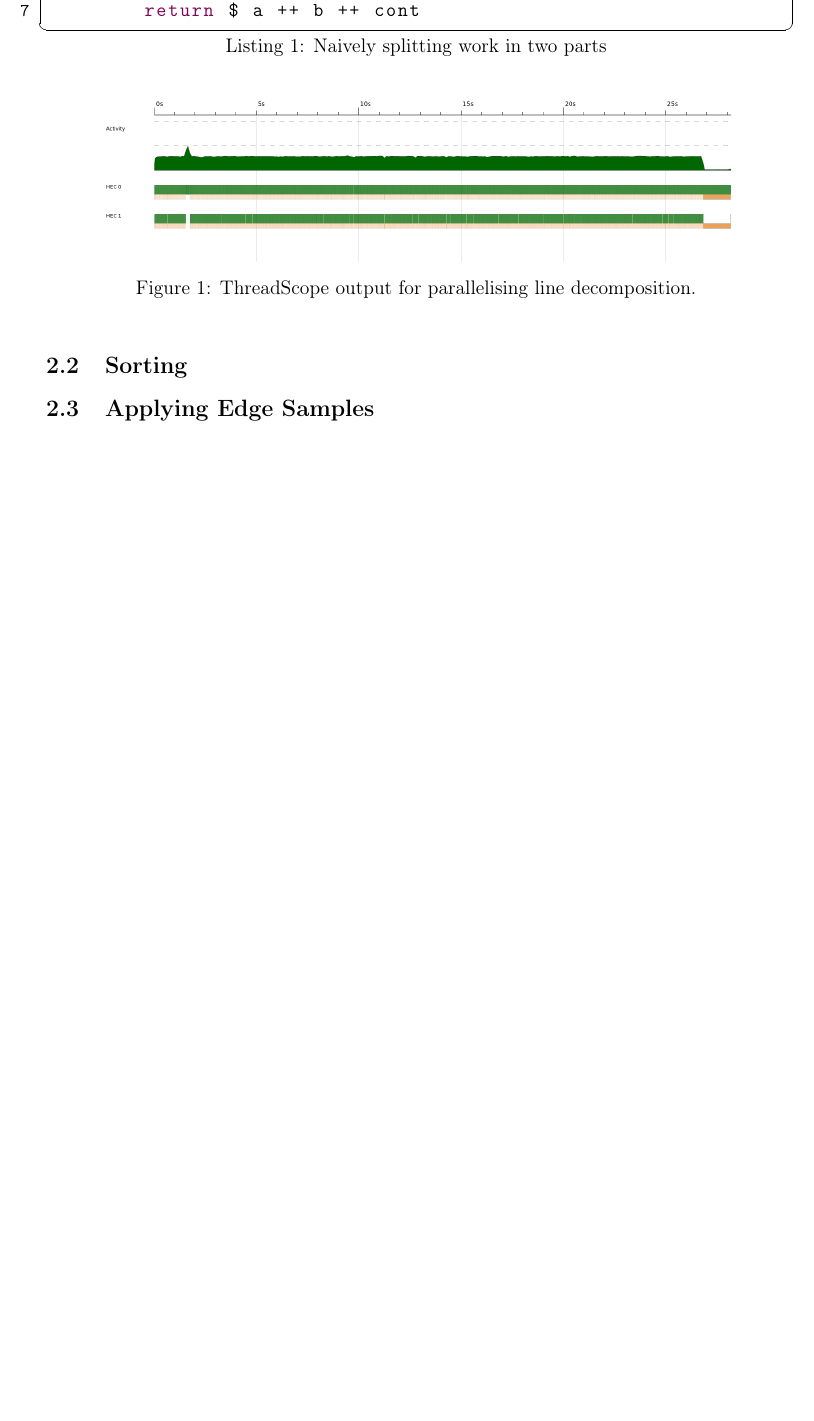
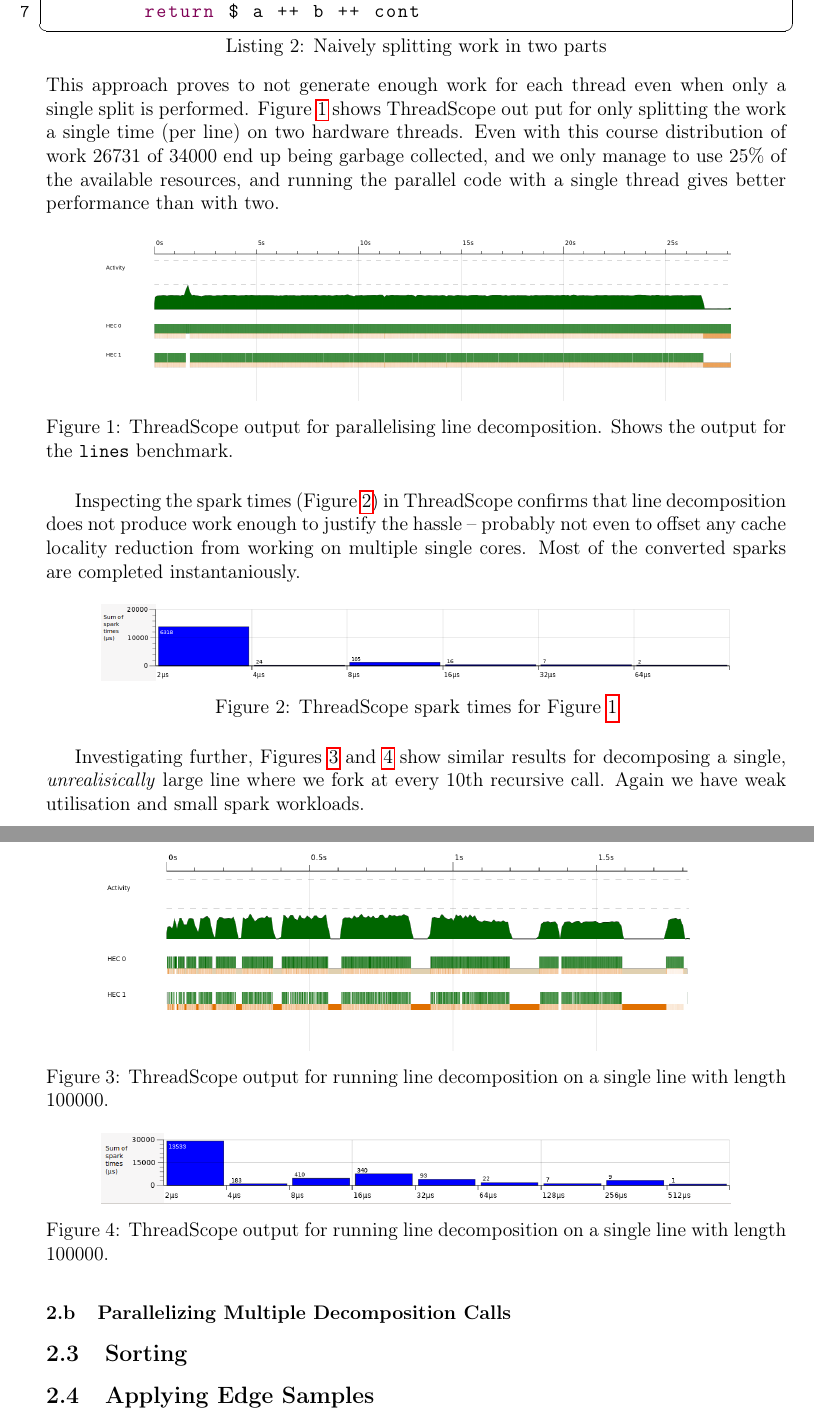
Before and after one commit to wsprent/pfp-exam, a LaTeX document (report/report.tex): part of the page before the commit and two parts of pages 2 and 3 of 3 after it, the two joined at a grey line, cut so that both start at the same text, the shorter picture padded with empty space. Compiled offline with pdfLaTeX.

Commit message:
Added a section on Lines

```diff
--- a/report/report.tex
+++ b/report/report.tex
@@ -148,13 +182,55 @@
         a <- get a'
         return $ a ++ b ++ cont
 \end{lstlisting}
+This approach proves to not generate enough work for each thread even when only a single split
+is performed. Figure \ref{fig:line-thread} shows ThreadScope out put for only splitting the
+work a single time (per line) on two hardware threads. Even with this course distribution of work
+26731 of 34000 end up being garbage collected, and we only manage to use 25\% of the available
+resources, and running the parallel code with a single thread gives better performance than with
+two.
+\begin{figure}[h!]
+  \centering
+  \includegraphics[width=0.85\linewidth]{../threadscope/lines/single-split}
+  \caption{ThreadScope output for parallelising line decomposition. Shows the output for the
+    \texttt{lines} benchmark.}
+  \label{fig:line-thread}
+\end{figure}
+
+Inspecting the spark times (Figure \ref{fig:line-thread-sparks}) in ThreadScope confirms that line
+decomposition does not produce work enough to justify the hassle --
+probably not even to offset any cache locality reduction from working
+on multiple single cores. Most of the converted sparks are completed instantaniously.
 
 \begin{figure}[h!]
   \centering
-  \includegraphics[width=0.85\linewidth]{../threadscope/lines/single-split}
-  \caption{ThreadScope output for parallelising line decomposition.}
-  \label{fig:line-thread}
+  \includegraphics[width=0.85\linewidth]{../threadscope/lines/single-split-spark-times}
+  \caption{ThreadScope spark times for Figure \ref{fig:line-thread}}
+  \label{fig:line-thread-sparks}
 \end{figure}
+
+Investigating further, Figures \ref{fig:single-line-thread} and \ref{fig:single-line-thread-sparks}
+show similar results for decomposing a single, \textit{unrealisically} large line where
+ we fork at every 10th recursive call. Again we have
+ weak utilisation and small spark workloads.
+
+\begin{figure}[h!]
+  \centering
+  \includegraphics[width=0.85\linewidth]{../threadscope/lines/single-line-every-10}
+  \caption{ThreadScope output for running line decomposition on a single line with length
+    100000.}
+  \label{fig:single-line-thread}
+\end{figure}
+
+\begin{figure}[h!]
+  \centering
+  \includegraphics[width=0.85\linewidth]{../threadscope/lines/single-line-every-10-spark-times}
+  \caption{ThreadScope output for running line decomposition on a single line with length
+    100000.}
+  \label{fig:single-line-thread-sparks}
+\end{figure}
+
+\subsubsection{Parallelizing Multiple Decomposition Calls}
+
 \subsection{Sorting}
 
 \subsection{Applying Edge Samples}
```
Also changed, not shown: threadscope/lines/single-line-every-10-spark-times.png (added), threadscope/lines/single-line-every-10.png (added), threadscope/lines/single-split-spark-times.png (added), report/report.tex (36 more changed lines).
